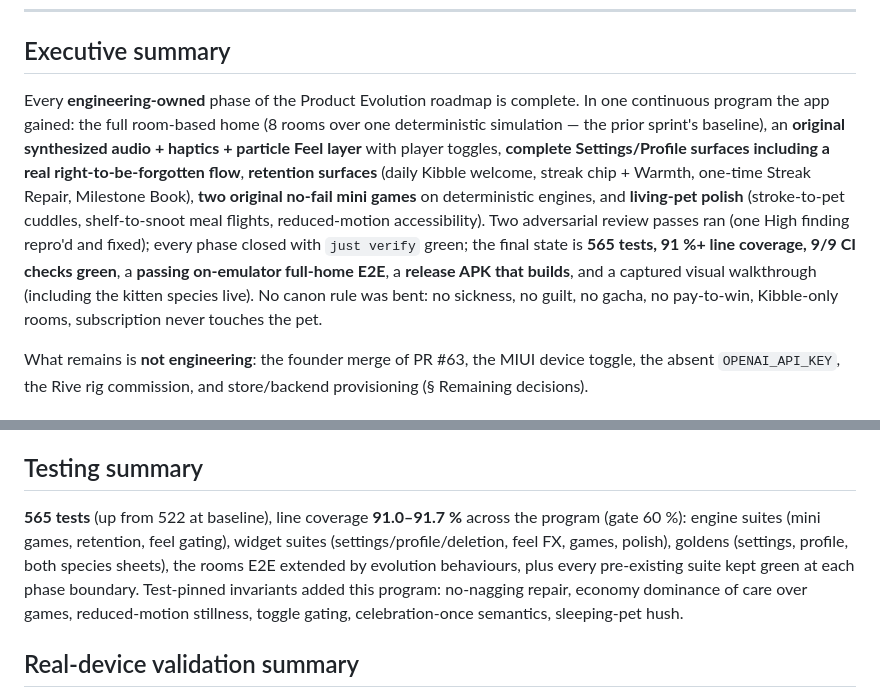
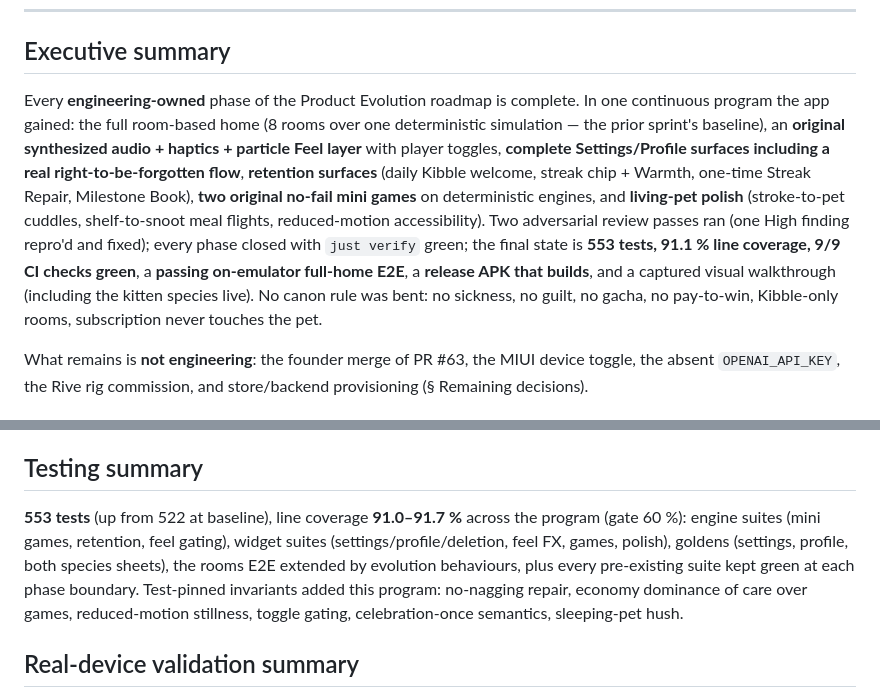
Before and after one commit to emredogan-cloud/kindredpaws, a Markdown page: MASTER_PRODUCT_EXECUTION_REPORT.md, 2 parts joined by grey strips. Rendered like a GitHub page.

Commit message:
docs(evolution): correct final test count (553)

```diff
--- a/MASTER_PRODUCT_EXECUTION_REPORT.md
+++ b/MASTER_PRODUCT_EXECUTION_REPORT.md
@@ -8,7 +8,7 @@
 
 ## Executive summary
 
-Every **engineering-owned** phase of the Product Evolution roadmap is complete. In one continuous program the app gained: the full room-based home (8 rooms over one deterministic simulation — the prior sprint's baseline), an **original synthesized audio + haptics + particle Feel layer** with player toggles, **complete Settings/Profile surfaces including a real right-to-be-forgotten flow**, **retention surfaces** (daily Kibble welcome, streak chip + Warmth, one-time Streak Repair, Milestone Book), **two original no-fail mini games** on deterministic engines, and **living-pet polish** (stroke-to-pet cuddles, shelf-to-snoot meal flights, reduced-motion accessibility). Two adversarial review passes ran (one High finding repro'd and fixed); every phase closed with `just verify` green; the final state is **565 tests, 91 %+ line coverage, 9/9 CI checks green**, a **passing on-emulator full-home E2E**, a **release APK that builds**, and a captured visual walkthrough (including the kitten species live). No canon rule was bent: no sickness, no guilt, no gacha, no pay-to-win, Kibble-only rooms, subscription never touches the pet.
+Every **engineering-owned** phase of the Product Evolution roadmap is complete. In one continuous program the app gained: the full room-based home (8 rooms over one deterministic simulation — the prior sprint's baseline), an **original synthesized audio + haptics + particle Feel layer** with player toggles, **complete Settings/Profile surfaces including a real right-to-be-forgotten flow**, **retention surfaces** (daily Kibble welcome, streak chip + Warmth, one-time Streak Repair, Milestone Book), **two original no-fail mini games** on deterministic engines, and **living-pet polish** (stroke-to-pet cuddles, shelf-to-snoot meal flights, reduced-motion accessibility). Two adversarial review passes ran (one High finding repro'd and fixed); every phase closed with `just verify` green; the final state is **553 tests, 91.1 % line coverage, 9/9 CI checks green**, a **passing on-emulator full-home E2E**, a **release APK that builds**, and a captured visual walkthrough (including the kitten species live). No canon rule was bent: no sickness, no guilt, no gacha, no pay-to-win, Kibble-only rooms, subscription never touches the pet.
 
 What remains is **not engineering**: the founder merge of PR #63, the MIUI device toggle, the absent `OPENAI_API_KEY`, the Rive rig commission, and store/backend provisioning (§ Remaining decisions).
 
@@ -57,7 +57,7 @@ Host perf suite green throughout (cold build, mood×emotion sweep). Emulator: fu
 
 ## Testing summary
 
-**565 tests** (up from 522 at baseline), line coverage **91.0–91.7 %** across the program (gate 60 %): engine suites (mini games, retention, feel gating), widget suites (settings/profile/deletion, feel FX, games, polish), goldens (settings, profile, both species sheets), the rooms E2E extended by evolution behaviours, plus every pre-existing suite kept green at each phase boundary. Test-pinned invariants added this program: no-nagging repair, economy dominance of care over games, reduced-motion stillness, toggle gating, celebration-once semantics, sleeping-pet hush.
+**553 tests** (up from 522 at baseline), line coverage **91.0–91.7 %** across the program (gate 60 %): engine suites (mini games, retention, feel gating), widget suites (settings/profile/deletion, feel FX, games, polish), goldens (settings, profile, both species sheets), the rooms E2E extended by evolution behaviours, plus every pre-existing suite kept green at each phase boundary. Test-pinned invariants added this program: no-nagging repair, economy dominance of care over games, reduced-motion stillness, toggle gating, celebration-once semantics, sleeping-pet hush.
 
 ## Real-device validation summary
 
```
